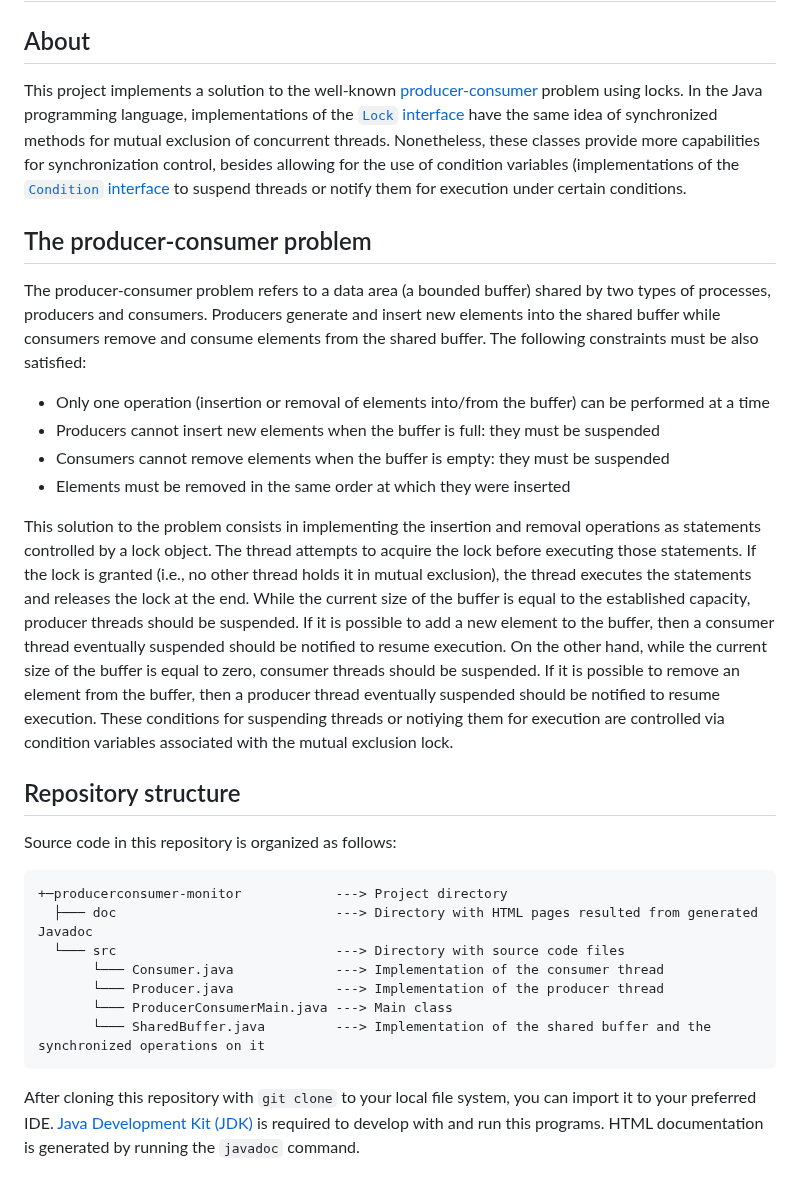
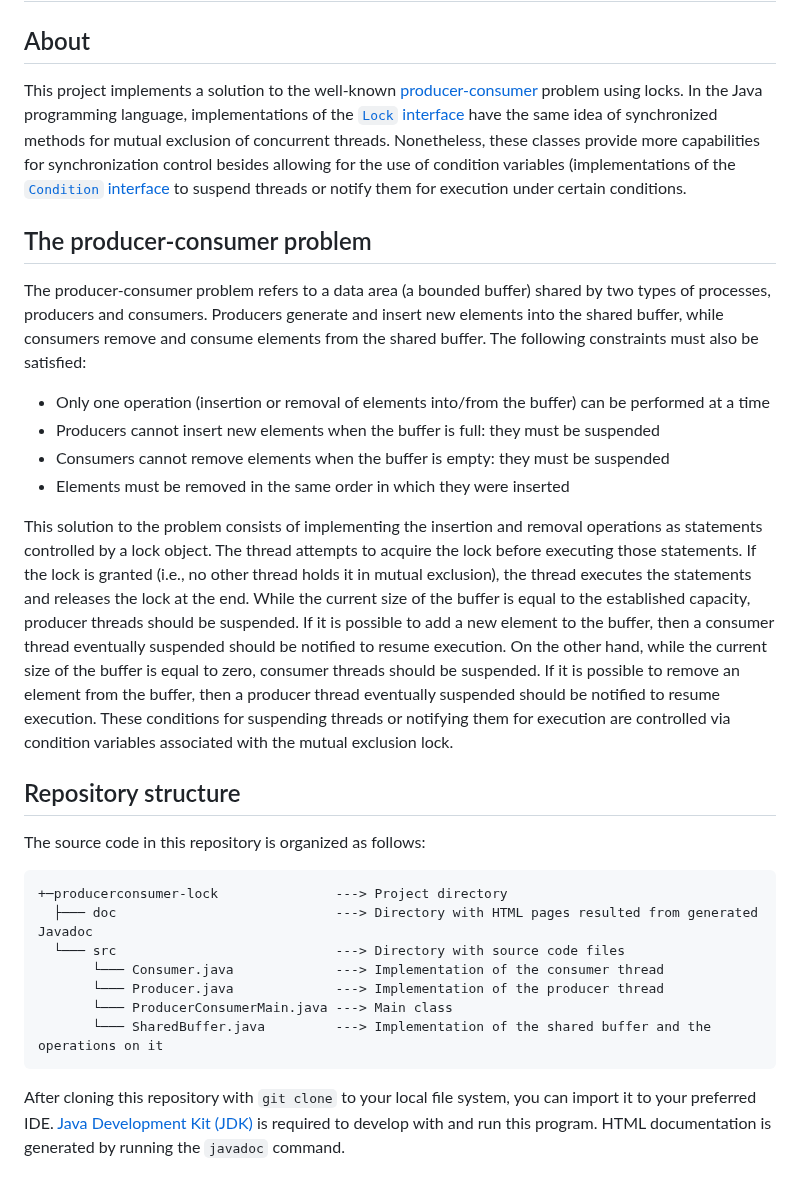
Before and after one commit to ufrn-concprog/producerconsumer-lock, a Markdown page: README.md, the part around the change. GitHub-like rendering.

````diff
--- a/README.md
+++ b/README.md
@@ -1,31 +1,31 @@
 # The producer-consumer problem: A solution using locks in Java #
 
 ## About
-This project implements a solution to the well-known [producer-consumer](https://en.wikipedia.org/wiki/Producer–consumer_problem) problem using locks. In the Java programming language, implementations of the [`Lock` interface](https://docs.oracle.com/en/java/javase/19/docs/api/java.base/java/util/concurrent/locks/Lock.html) have the same idea of synchronized methods for mutual exclusion of concurrent threads. Nonetheless, these classes provide more capabilities for synchronization control, besides allowing for the use of condition variables (implementations of the [`Condition` interface](https://docs.oracle.com/en/java/javase/19/docs/api/java.base/java/util/concurrent/locks/Condition.html) to suspend threads or notify them for execution under certain conditions.
+This project implements a solution to the well-known [producer-consumer](https://en.wikipedia.org/wiki/Producer–consumer_problem) problem using locks. In the Java programming language, implementations of the [`Lock` interface](https://docs.oracle.com/en/java/javase/19/docs/api/java.base/java/util/concurrent/locks/Lock.html) have the same idea of synchronized methods for mutual exclusion of concurrent threads. Nonetheless, these classes provide more capabilities for synchronization control besides allowing for the use of condition variables (implementations of the [`Condition` interface](https://docs.oracle.com/en/java/javase/19/docs/api/java.base/java/util/concurrent/locks/Condition.html) to suspend threads or notify them for execution under certain conditions.
 
 ## The producer-consumer problem
-The producer-consumer problem refers to a data area (a bounded buffer) shared by two types of processes, producers and consumers. Producers generate and insert new elements into the shared buffer while consumers remove and consume elements from the shared buffer. The following constraints must be also satisfied:
+The producer-consumer problem refers to a data area (a bounded buffer) shared by two types of processes, producers and consumers. Producers generate and insert new elements into the shared buffer, while consumers remove and consume elements from the shared buffer. The following constraints must also be satisfied:
 
 * Only one operation (insertion or removal of elements into/from the buffer) can be performed at a time
 * Producers cannot insert new elements when the buffer is full: they must be suspended
 * Consumers cannot remove elements when the buffer is empty: they must be suspended
-* Elements must be removed in the same order at which they were inserted
+* Elements must be removed in the same order in which they were inserted
 
-This solution to the problem consists in implementing the insertion and removal operations as statements controlled by a lock object. The thread attempts to acquire the lock before executing those statements. If the lock is granted (i.e., no other thread holds it in mutual exclusion), the thread executes the statements and releases the lock at the end. While the current size of the buffer is equal to the established capacity, producer threads should be suspended. If it is possible to add a new element to the buffer, then a consumer thread eventually suspended should be notified to resume execution. On the other hand, while the current size of the buffer is equal to zero, consumer threads should be suspended. If it is possible to remove an element from the buffer, then a producer thread eventually suspended should be notified to resume execution. These conditions for suspending threads or notiying them for execution are controlled via condition variables associated with the mutual exclusion lock.
+This solution to the problem consists of implementing the insertion and removal operations as statements controlled by a lock object. The thread attempts to acquire the lock before executing those statements. If the lock is granted (i.e., no other thread holds it in mutual exclusion), the thread executes the statements and releases the lock at the end. While the current size of the buffer is equal to the established capacity, producer threads should be suspended. If it is possible to add a new element to the buffer, then a consumer thread eventually suspended should be notified to resume execution. On the other hand, while the current size of the buffer is equal to zero, consumer threads should be suspended. If it is possible to remove an element from the buffer, then a producer thread eventually suspended should be notified to resume execution. These conditions for suspending threads or notifying them for execution are controlled via condition variables associated with the mutual exclusion lock.
 
 ## Repository structure
-Source code in this repository is organized as follows:
+The source code in this repository is organized as follows:
 
 ```
-+─producerconsumer-monitor            ---> Project directory
++─producerconsumer-lock               ---> Project directory
   ├─── doc                            ---> Directory with HTML pages resulted from generated Javadoc
   └─── src                            ---> Directory with source code files
        └─── Consumer.java             ---> Implementation of the consumer thread
        └─── Producer.java             ---> Implementation of the producer thread
        └─── ProducerConsumerMain.java ---> Main class
-       └─── SharedBuffer.java         ---> Implementation of the shared buffer and the synchronized operations on it
+       └─── SharedBuffer.java         ---> Implementation of the shared buffer and the operations on it
 ```
 
 After cloning this repository with `git clone` to your local file system, you can import it to your preferred IDE.
 [Java Development Kit (JDK)](https://www.oracle.com/java/technologies/downloads/) is required to develop with and run
-this programs. HTML documentation is generated by running the `javadoc` command.
+this program. HTML documentation is generated by running the `javadoc` command.
````
